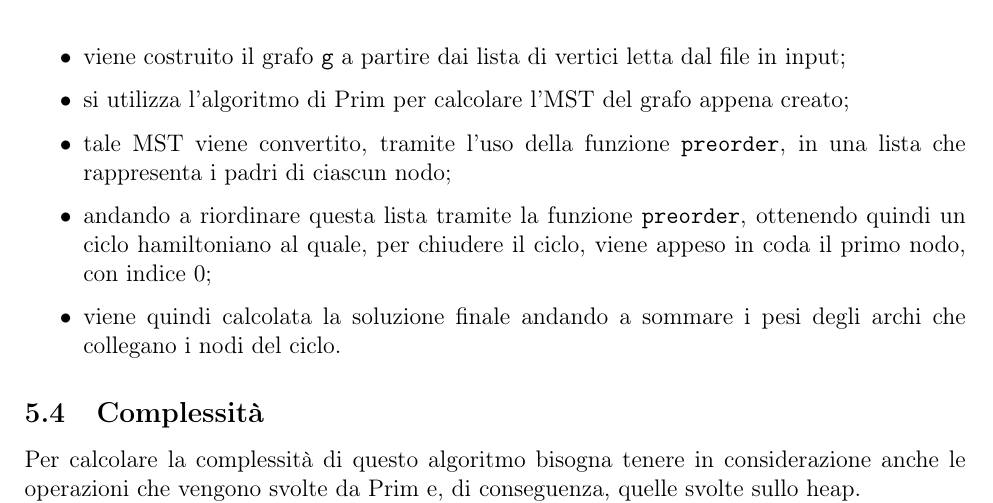
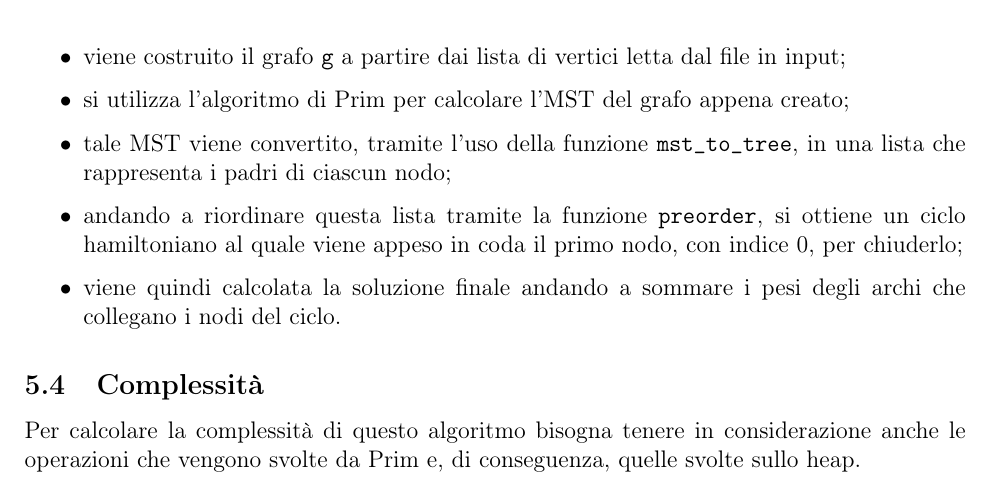
Before and after one commit to cipz/AlgoritmiAvanzati, a LaTeX problem sheet (Homework2/Relazione_HW2/Relazione_HW2.tex, which reads Homework2/Relazione_HW2/Res/Sezioni/two_approx.tex): part of page 10 of 13, cut so that both start at the same text. Compiled offline with pdfLaTeX.

Commit message:
Fix on two_approx

```diff
--- a/Homework2/Relazione_HW2/Res/Sezioni/two_approx.tex
+++ b/Homework2/Relazione_HW2/Res/Sezioni/two_approx.tex
@@ -35,8 +35,8 @@ Fintanto che la funzione del costo soddisfa tale regola, viene utilizzato il min
 	\begin{itemize}
 		\item viene costruito il grafo \texttt{g} a partire dai lista di vertici letta dal file in input;
 		\item si utilizza l'algoritmo di Prim per calcolare l'MST del grafo appena creato;
-		\item tale MST viene convertito, tramite l'uso della funzione \texttt{preorder}, in una lista che rappresenta i padri di ciascun nodo;
-		\item andando a riordinare questa lista tramite la funzione \texttt{preorder}, ottenendo quindi un ciclo hamiltoniano al quale, per chiudere il ciclo, viene appeso in coda il primo nodo, con indice 0;
+		\item tale MST viene convertito, tramite l'uso della funzione \texttt{mst\_to\_tree}, in una lista che rappresenta i padri di ciascun nodo;
+		\item andando a riordinare questa lista tramite la funzione \texttt{preorder}, si ottiene un ciclo hamiltoniano al quale viene appeso in coda il primo nodo, con indice 0, per chiuderlo;
 		\item viene quindi calcolata la soluzione finale andando a sommare i pesi degli archi che collegano i nodi del ciclo.
 	\end{itemize}
 
```
